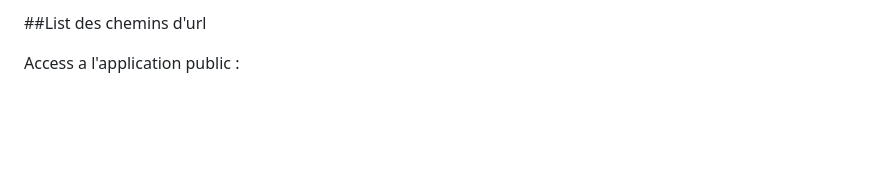
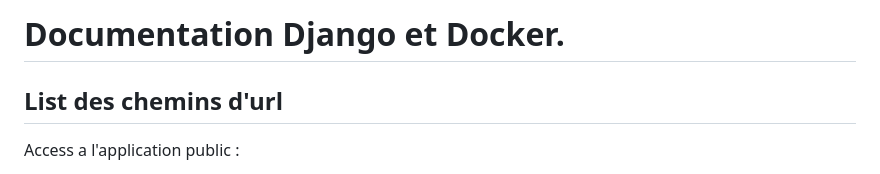
Before and after one commit to nquach-orange/django-docker, a Markdown page: README.md, the part around the change. Rendered like a GitHub page; blank space fills up the shorter version.

```diff
--- a/README.md
+++ b/README.md
@@ -1,4 +1,6 @@
-##List des chemins d'url
+# Documentation Django et Docker.
+
+## List des chemins d'url
 
 Access a l'application public :
 * Index :  http://127.0.0.1:8002/
```
